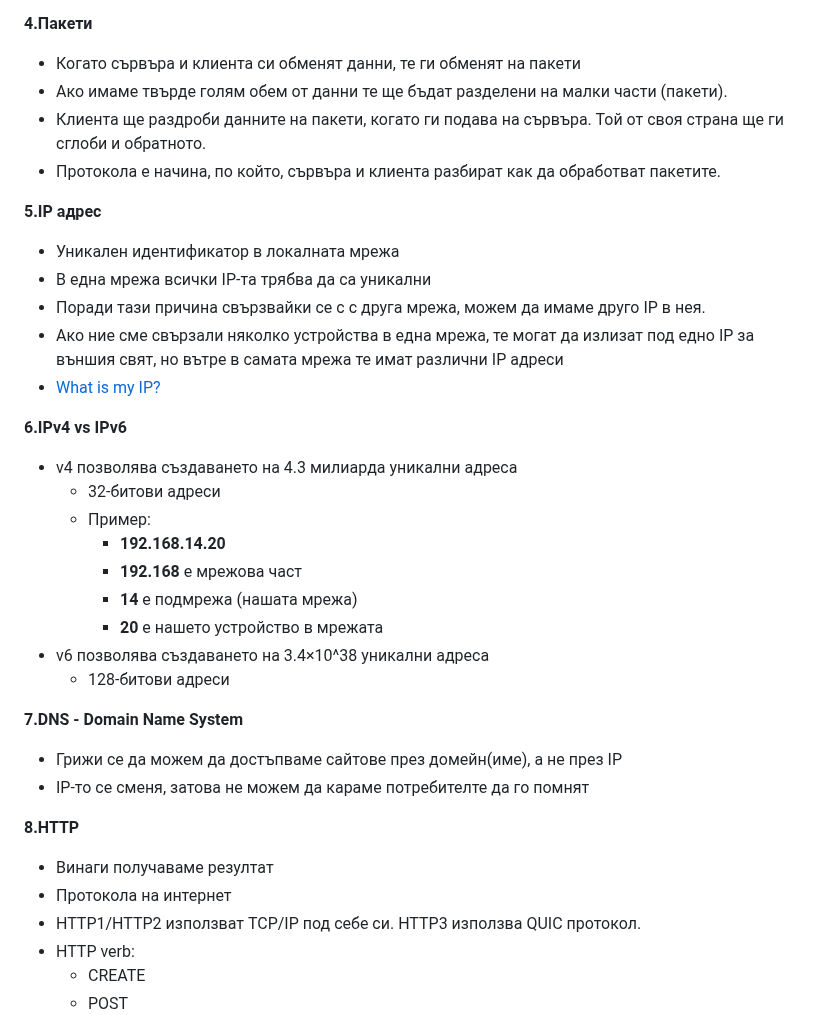
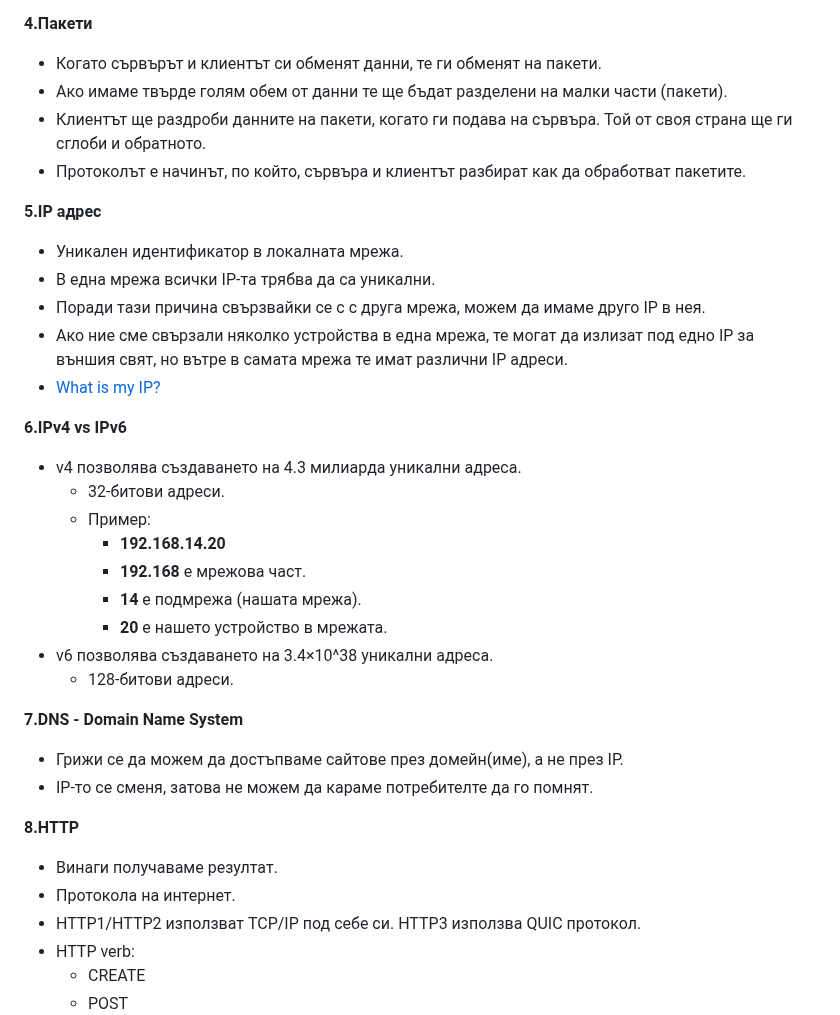
Before and after one commit to HristianBalevski/Django-Basics, a Markdown page: README.md, the part around one of its changes. Drawn GitHub-style.

```diff
--- a/README.md
+++ b/README.md
@@ -64,40 +64,40 @@
 
  **4.Пакети**
 
-   - Когато сървъра и клиента си обменят данни, те ги обменят на пакети
+   - Когато сървърът и клиентът си обменят данни, те ги обменят на пакети.
    - Ако имаме твърде голям обем от данни те ще бъдат разделени на малки части (пакети).
-   - Клиента ще раздроби данните на пакети, когато ги подава на сървъра. Той от своя страна ще ги сглоби и обратното.
-   - Протокола е начина, по който, сървъра и клиента разбират как да обработват пакетите.
+   - Клиентът ще раздроби данните на пакети, когато ги подава на сървъра. Той от своя страна ще ги сглоби и обратното.
+   - Протоколът е начинът, по който, сървъра и клиентът разбират как да обработват пакетите.
 
 **5.IP адрес**
 
-  - Уникален идентификатор в локалната мрежа
-  - В една мрежа всички IP-та трябва да са уникални
+  - Уникален идентификатор в локалната мрежа.
+  - В една мрежа всички IP-та трябва да са уникални.
   - Поради тази причина свързвайки се с с друга мрежа, можем да имаме друго IP в нея.
-  - Ако ние сме свързали няколко устройства в една мрежа, те могат да излизат под едно IP за външия свят, но вътре в самата мрежа те имат различни IP адреси
+  - Ако ние сме свързали няколко устройства в една мрежа, те могат да излизат под едно IP за външия свят, но вътре в самата мрежа те имат различни IP адреси.
   - [What is my IP?](https://whatismyipaddress.com/)
 
 **6.IPv4 vs IPv6**
 
-  - v4 позволява създаването на 4.3 милиарда уникални адреса
-    - 32-битови адреси
+  - v4 позволява създаването на 4.3 милиарда уникални адреса.
+    - 32-битови адреси.
     - Пример:
       - **192.168.14.20**
-      - **192.168** е мрежова част
-      - **14** е подмрежа (нашата мрежа)
-      - **20** е нашето устройство в мрежата
-  - v6 позволява създаването на 3.4×10^38 уникални адреса
-    - 128-битови адреси
+      - **192.168** е мрежова част.
+      - **14** е подмрежа (нашата мрежа).
+      - **20** е нашето устройство в мрежата.
+  - v6 позволява създаването на 3.4×10^38 уникални адреса.
+    - 128-битови адреси.
 
 **7.DNS - Domain Name System**
 
-  - Грижи се да можем да достъпваме сайтове през домейн(име), а не през IP
-  - IP-то се сменя, затова не можем да караме потребителте да го помнят
+  - Грижи се да можем да достъпваме сайтове през домейн(име), а не през IP.
+  - IP-то се сменя, затова не можем да караме потребителте да го помнят.
 
 **8.HTTP**
 
-  - Винаги получаваме резултат
-  - Протокола на интернет
+  - Винаги получаваме резултат.
+  - Протокола на интернет.
   - HTTP1/HTTP2 използват TCP/IP под себе си. HTTP3 използва QUIC протокол.
   - HTTP verb:
     - CREATE
```
Also changed, not shown: other parts of README.md (+8 -8 lines).
